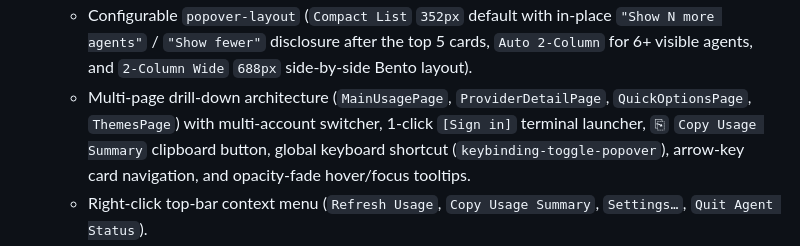
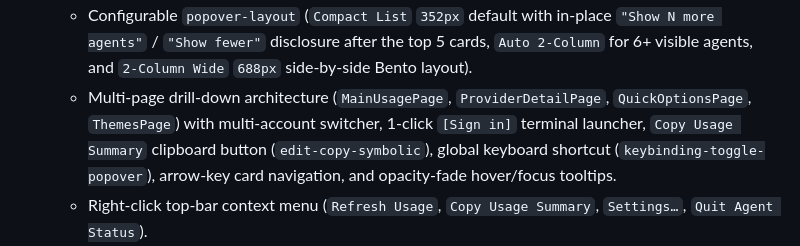
Before and after one commit to FernandoX7/gnome-agent-status, a Markdown page: CHANGELOG.md, the part around the change. GitHub-like rendering.

```diff
--- a/CHANGELOG.md
+++ b/CHANGELOG.md
@@ -29,7 +29,7 @@ and this project adheres to [Semantic Versioning](https://semver.org/spec/v2.0.0
   - Dedicated searchable/filterable `Themes` page (`All` | `Dark` | `Light` | `Glass`) with live in-place preview and WCAG contrast verification (`>= 10.0:1` primary, `>= 5.8:1` secondary).
 - **2-Column Wide Bento & Progressive-Disclosure Popover**:
   - Configurable `popover-layout` (`Compact List` `352px` default with in-place `"Show N more agents"` / `"Show fewer"` disclosure after the top 5 cards, `Auto 2-Column` for 6+ visible agents, and `2-Column Wide` `688px` side-by-side Bento layout).
-  - Multi-page drill-down architecture (`MainUsagePage`, `ProviderDetailPage`, `QuickOptionsPage`, `ThemesPage`) with multi-account switcher, 1-click `[Sign in]` terminal launcher, `⎘` `Copy Usage Summary` clipboard button, global keyboard shortcut (`keybinding-toggle-popover`), arrow-key card navigation, and opacity-fade hover/focus tooltips.
+  - Multi-page drill-down architecture (`MainUsagePage`, `ProviderDetailPage`, `QuickOptionsPage`, `ThemesPage`) with multi-account switcher, 1-click `[Sign in]` terminal launcher, `Copy Usage Summary` clipboard button (`edit-copy-symbolic`), global keyboard shortcut (`keybinding-toggle-popover`), arrow-key card navigation, and opacity-fade hover/focus tooltips.
   - Right-click top-bar context menu (`Refresh Usage`, `Copy Usage Summary`, `Settings…`, `Quit Agent Status`).
 - **7-Day Burn Sparkline & Sustainable Pace Indicators**:
   - Hourly quantized 7-day (`168`-point) burn-rate ring buffer (`sparkline`) rendered via Cairo `SparklineChart` on provider hero cards alongside live window pace projections (`Pace: Comfortable`, `Pace: On track`, `Pace: Elevated`, `Pace: N× sustainable`).
```
Also changed, not shown: README.md (+3 -3 lines), docs/images/bento-2col.png, docs/images/context-menu-pills.png, docs/images/popover-detailed.png, 2 other files.
